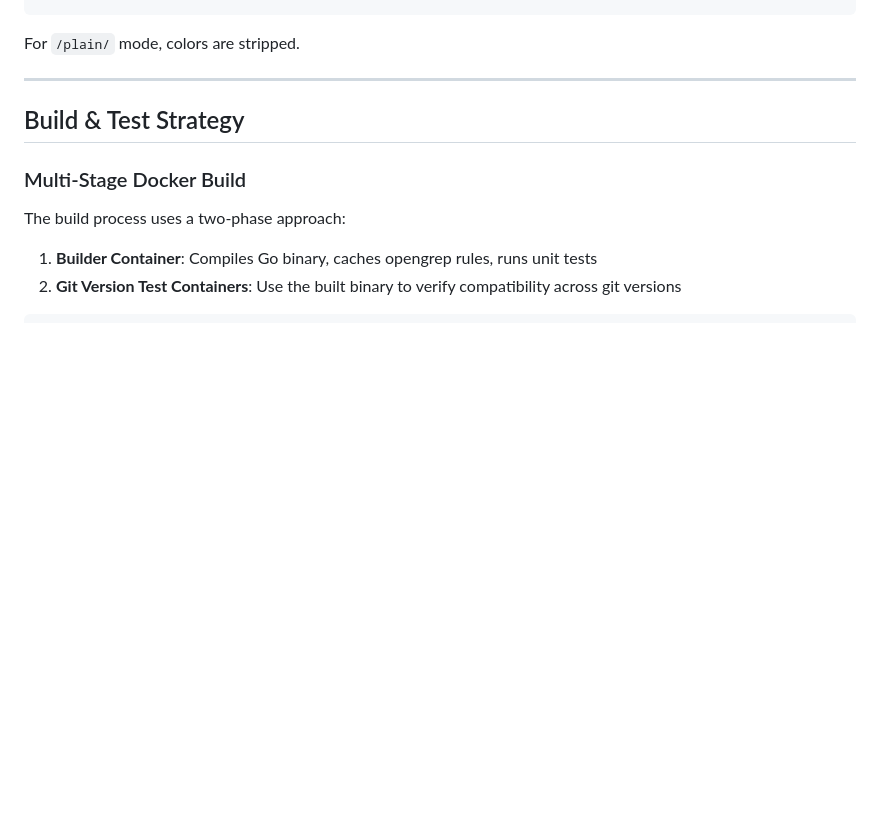
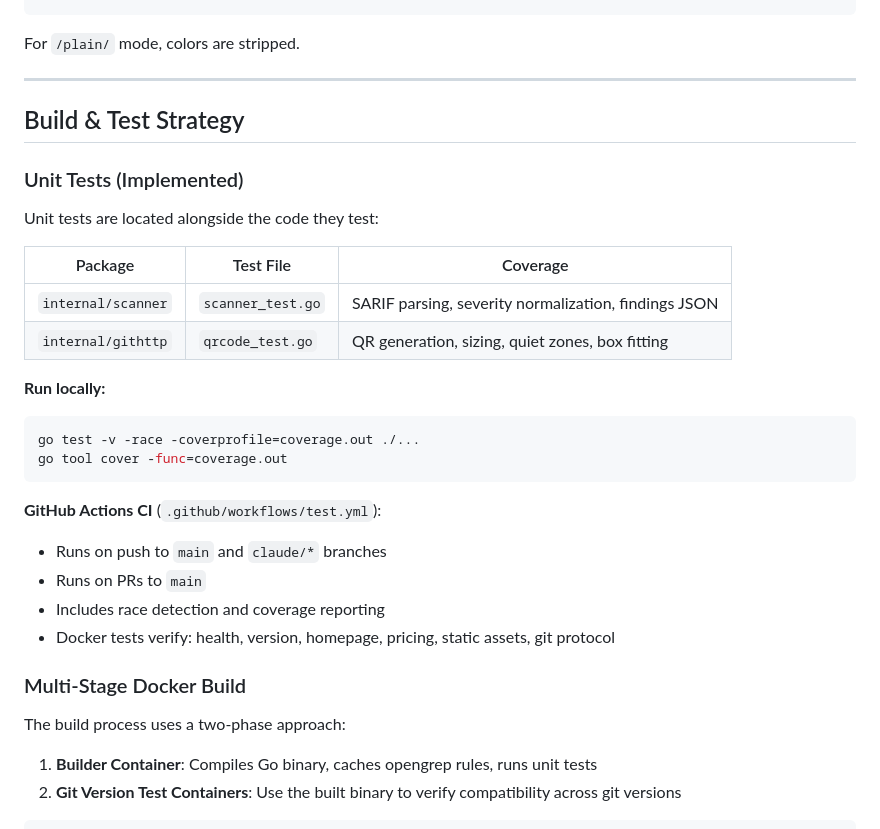
Before and after one commit to baocin/gitscan, a Markdown page: MASTER_PLAN.md, the part around one of its changes. GitHub-like rendering; blank space fills up the shorter version.

````diff
--- a/MASTER_PLAN.md
+++ b/MASTER_PLAN.md
@@ -608,6 +628,27 @@ For `/plain/` mode, colors are stripped.
 
 ## Build & Test Strategy
 
+### Unit Tests (Implemented)
+
+Unit tests are located alongside the code they test:
+
+| Package | Test File | Coverage |
+|---------|-----------|----------|
+| `internal/scanner` | `scanner_test.go` | SARIF parsing, severity normalization, findings JSON |
+| `internal/githttp` | `qrcode_test.go` | QR generation, sizing, quiet zones, box fitting |
+
+**Run locally:**
+```bash
+go test -v -race -coverprofile=coverage.out ./...
+go tool cover -func=coverage.out
+```
+
+**GitHub Actions CI** (`.github/workflows/test.yml`):
+- Runs on push to `main` and `claude/*` branches
+- Runs on PRs to `main`
+- Includes race detection and coverage reporting
+- Docker tests verify: health, version, homepage, pricing, static assets, git protocol
+
 ### Multi-Stage Docker Build
 
 The build process uses a two-phase approach:
````
Also changed, not shown: other parts of MASTER_PLAN.md (+22 -2 lines).
